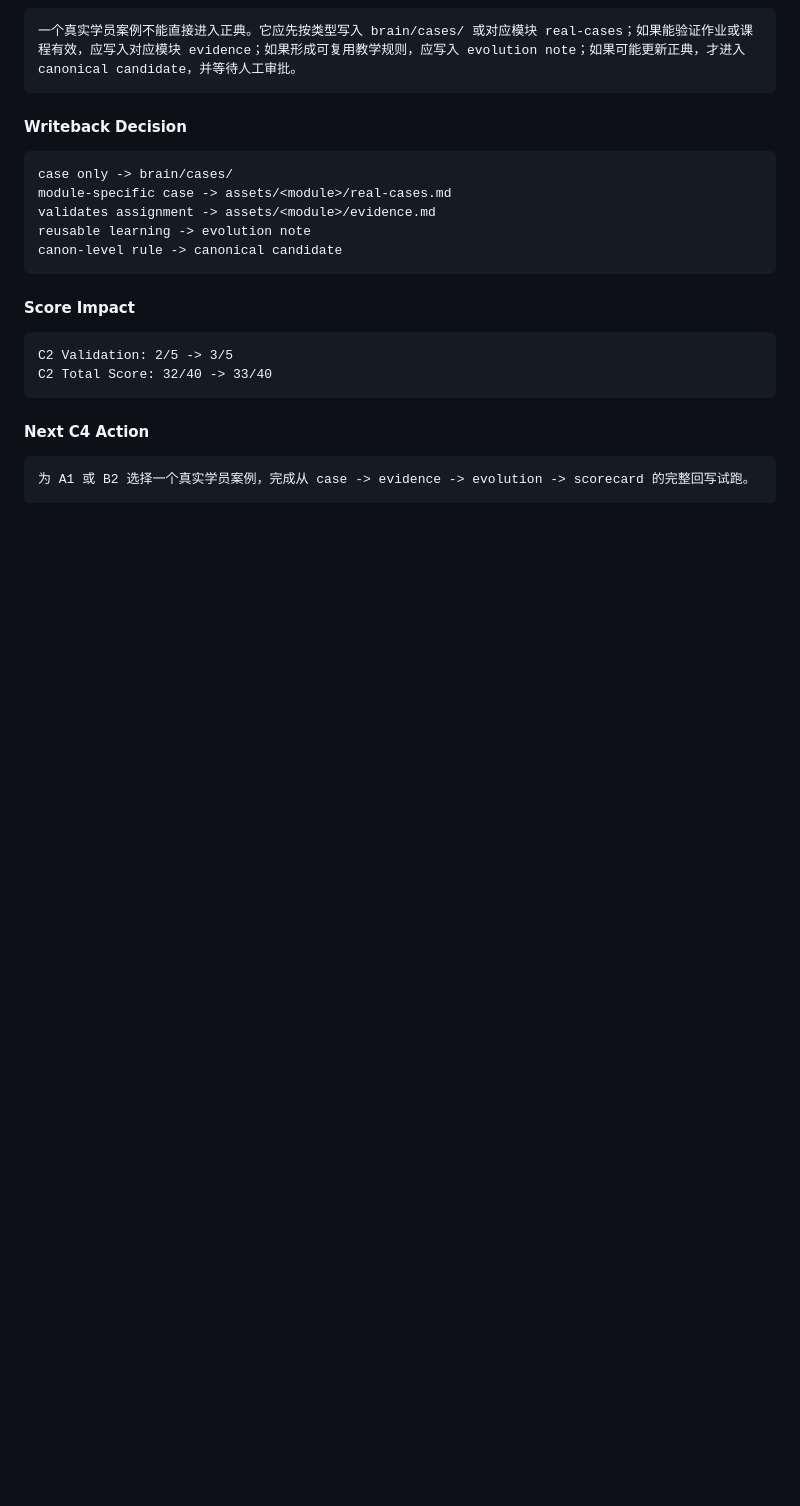
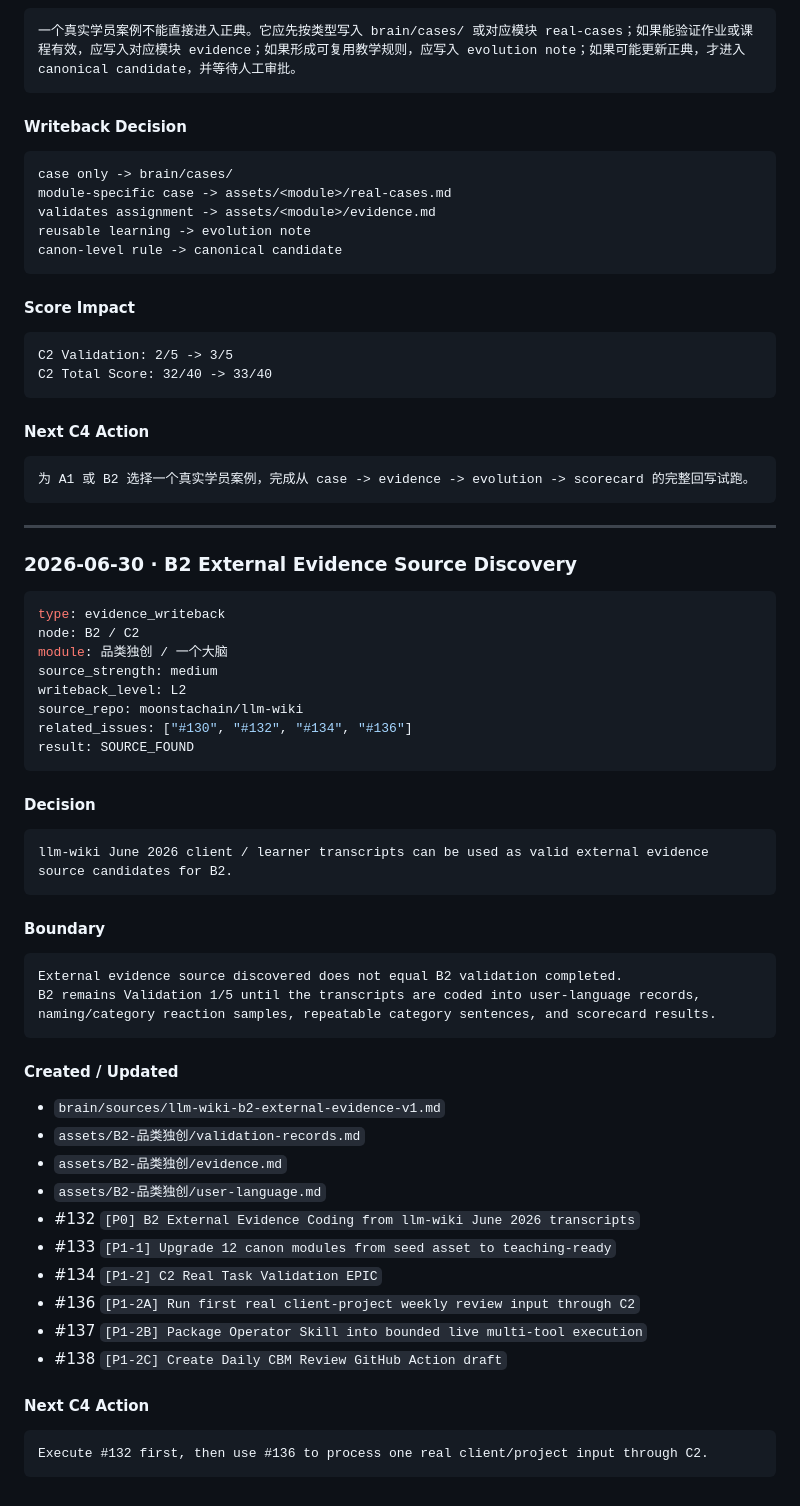
Before and after one commit to moonstachain/yuanli-strategy-soul, a Markdown page: brain/WRITEBACK-LOG.md, the part around the change. GitHub-like rendering; blank space fills up the shorter version.

Commit message:
Log B2 external evidence source discovery and P1 execution issues

````diff
--- a/brain/WRITEBACK-LOG.md
+++ b/brain/WRITEBACK-LOG.md
@@ -163,3 +163,50 @@ C2 Total Score: 32/40 -> 33/40
 ```text
 为 A1 或 B2 选择一个真实学员案例，完成从 case -> evidence -> evolution -> scorecard 的完整回写试跑。
 ```
+
+---
+
+### 2026-06-30 · B2 External Evidence Source Discovery
+
+```yaml
+type: evidence_writeback
+node: B2 / C2
+module: 品类独创 / 一个大脑
+source_strength: medium
+writeback_level: L2
+source_repo: moonstachain/llm-wiki
+related_issues: ["#130", "#132", "#134", "#136"]
+result: SOURCE_FOUND
+```
+
+#### Decision
+
+```text
+llm-wiki June 2026 client / learner transcripts can be used as valid external evidence source candidates for B2.
+```
+
+#### Boundary
+
+```text
+External evidence source discovered does not equal B2 validation completed.
+B2 remains Validation 1/5 until the transcripts are coded into user-language records, naming/category reaction samples, repeatable category sentences, and scorecard results.
+```
+
+#### Created / Updated
+
+- `brain/sources/llm-wiki-b2-external-evidence-v1.md`
+- `assets/B2-品类独创/validation-records.md`
+- `assets/B2-品类独创/evidence.md`
+- `assets/B2-品类独创/user-language.md`
+- #132 `[P0] B2 External Evidence Coding from llm-wiki June 2026 transcripts`
+- #133 `[P1-1] Upgrade 12 canon modules from seed asset to teaching-ready`
+- #134 `[P1-2] C2 Real Task Validation EPIC`
+- #136 `[P1-2A] Run first real client-project weekly review input through C2`
+- #137 `[P1-2B] Package Operator Skill into bounded live multi-tool execution`
+- #138 `[P1-2C] Create Daily CBM Review GitHub Action draft`
+
+#### Next C4 Action
+
+```text
+Execute #132 first, then use #136 to process one real client/project input through C2.
+```
````
